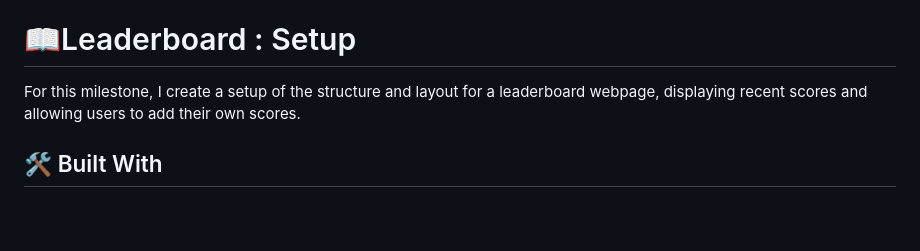
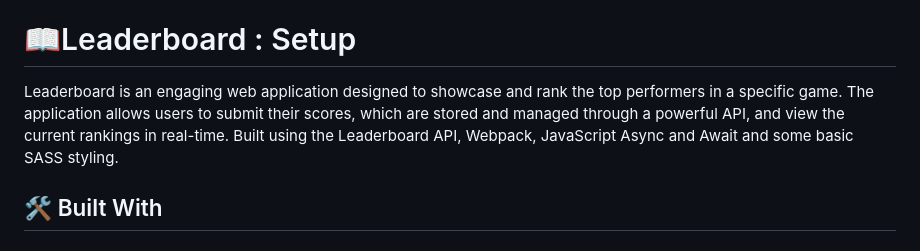
Before and after one commit to BenMKT/Leaderboard, a Markdown page: README.md, the part around the change. Rendered like a GitHub page; blank space fills up the shorter version.

```diff
--- a/README.md
+++ b/README.md
@@ -31,7 +31,7 @@
 
 <!-- PROJECT DESCRIPTION -->
 # 📖Leaderboard : Setup<a name="about-project"></a>
-For this milestone, I create a setup of the structure and layout for a leaderboard webpage, displaying recent scores and allowing users to add their own scores.
+Leaderboard is an engaging web application designed to showcase and rank the top performers in a specific game. The application allows users to submit their scores, which are stored and managed through a powerful API, and view the current rankings in real-time. Built using the Leaderboard API, Webpack, JavaScript Async and Await and some basic SASS styling.
 ## 🛠 Built With <a name="built-with"></a>
 
 ### Tech Stack <a name="tech-stack"></a>
```
